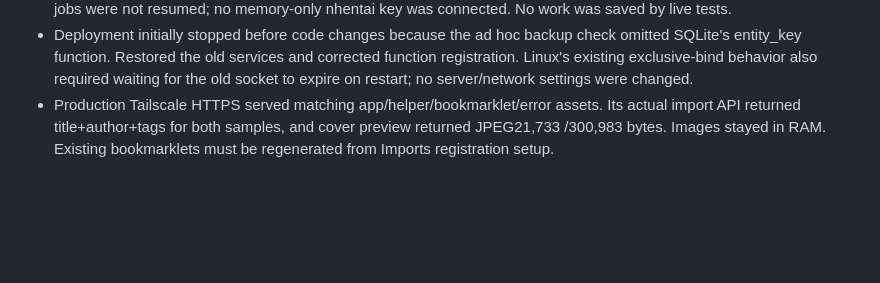
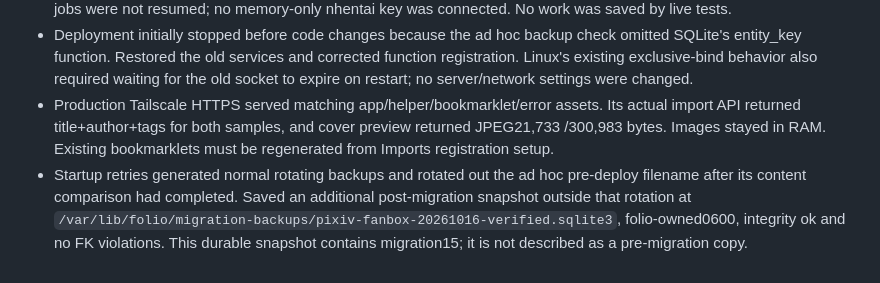
Before and after one commit to Kaijanaitubu/folio, a Markdown page: media-library/documents/VERIFICATION.md, the part around the change. Rendered like a GitHub page; blank space fills up the shorter version.

Commit message:
Record durable Pixiv deployment snapshot

```diff
--- a/media-library/documents/VERIFICATION.md
+++ b/media-library/documents/VERIFICATION.md
@@ -352,3 +352,4 @@ Further follow-up: moved selection exit to a floating 44 px X above the utility
 - Deployment backed up SQLite as `library-20261015-235846-before-pixiv.sqlite3`, with previous code retained under `/opt/folio/rollback/`. Migration15 updated URL comparison keys/claims only. All other content tables and link columns matched the backup; 4,896 works retained, integrity ok, no foreign-key violations, both services active. Paused jobs were not resumed; no memory-only nhentai key was connected. No work was saved by live tests.
 - Deployment initially stopped before code changes because the ad hoc backup check omitted SQLite's entity_key function. Restored the old services and corrected function registration. Linux's existing exclusive-bind behavior also required waiting for the old socket to expire on restart; no server/network settings were changed.
 - Production Tailscale HTTPS served matching app/helper/bookmarklet/error assets. Its actual import API returned title+author+tags for both samples, and cover preview returned JPEG21,733 /300,983 bytes. Images stayed in RAM. Existing bookmarklets must be regenerated from Imports registration setup.
+- Startup retries generated normal rotating backups and rotated out the ad hoc pre-deploy filename after its content comparison had completed. Saved an additional post-migration snapshot outside that rotation at `/var/lib/folio/migration-backups/pixiv-fanbox-20261016-verified.sqlite3`, folio-owned0600, integrity ok and no FK violations. This durable snapshot contains migration15; it is not described as a pre-migration copy.
```
